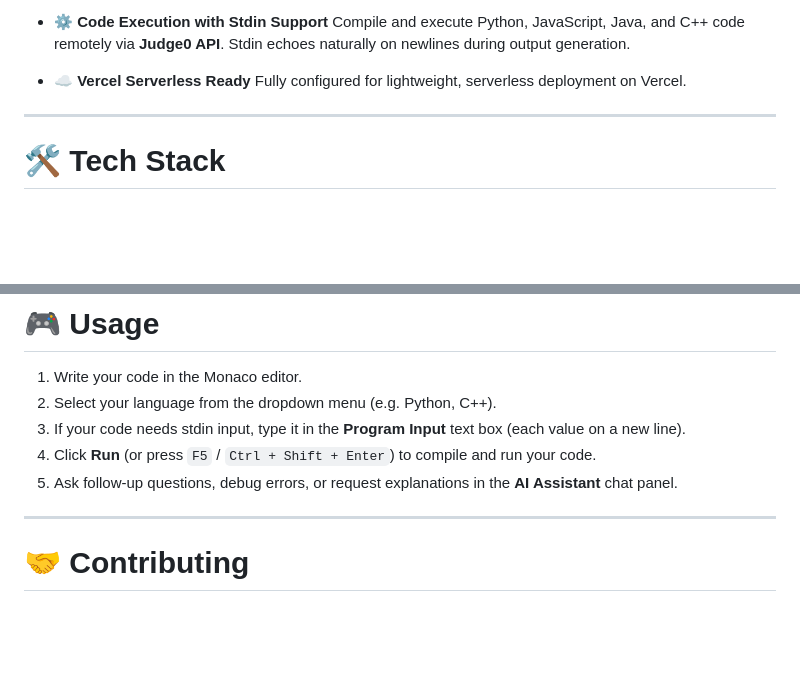
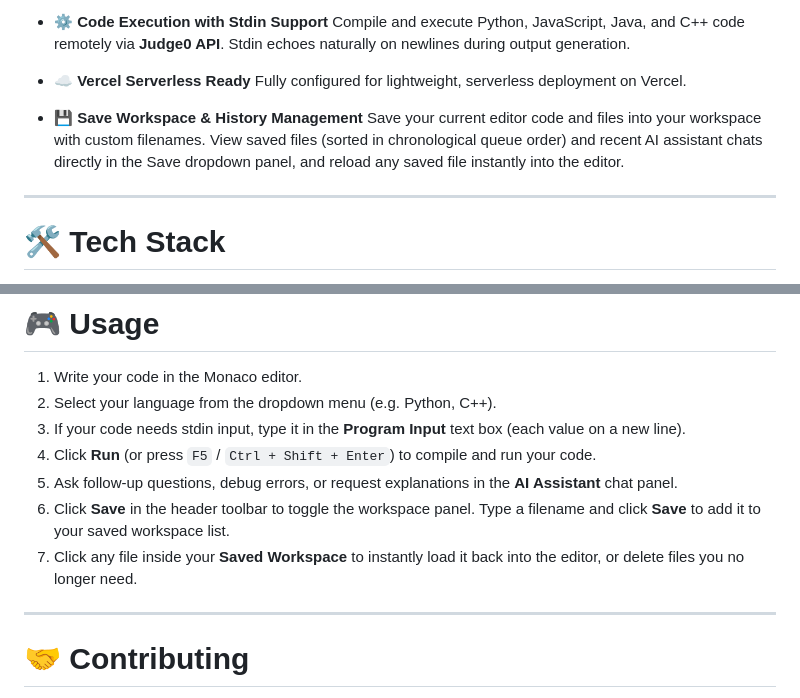
Before and after one commit to EDWARD-012/CodeSenseAI, a Markdown page: README.md, 2 parts joined by grey strips. Rendered like a GitHub page; blank space fills up the shorter version.

Commit message:
docs: update features and usage with Save Workspace feature

```diff
--- a/README.md
+++ b/README.md
@@ -40,6 +40,9 @@
 
 * ☁️ **Vercel Serverless Ready**
   Fully configured for lightweight, serverless deployment on Vercel.
+
+* 💾 **Save Workspace & History Management**
+  Save your current editor code and files into your workspace with custom filenames. View saved files (sorted in chronological queue order) and recent AI assistant chats directly in the Save dropdown panel, and reload any saved file instantly into the editor.
 
 ---
 
@@ -171,6 +174,8 @@ Done ✅
 3. If your code needs stdin input, type it in the **Program Input** text box (each value on a new line).
 4. Click **Run** (or press `F5` / `Ctrl + Shift + Enter`) to compile and run your code.
 5. Ask follow-up questions, debug errors, or request explanations in the **AI Assistant** chat panel.
+6. Click **Save** in the header toolbar to toggle the workspace panel. Type a filename and click **Save** to add it to your saved workspace list.
+7. Click any file inside your **Saved Workspace** to instantly load it back into the editor, or delete files you no longer need.
 
 ---
 
```
